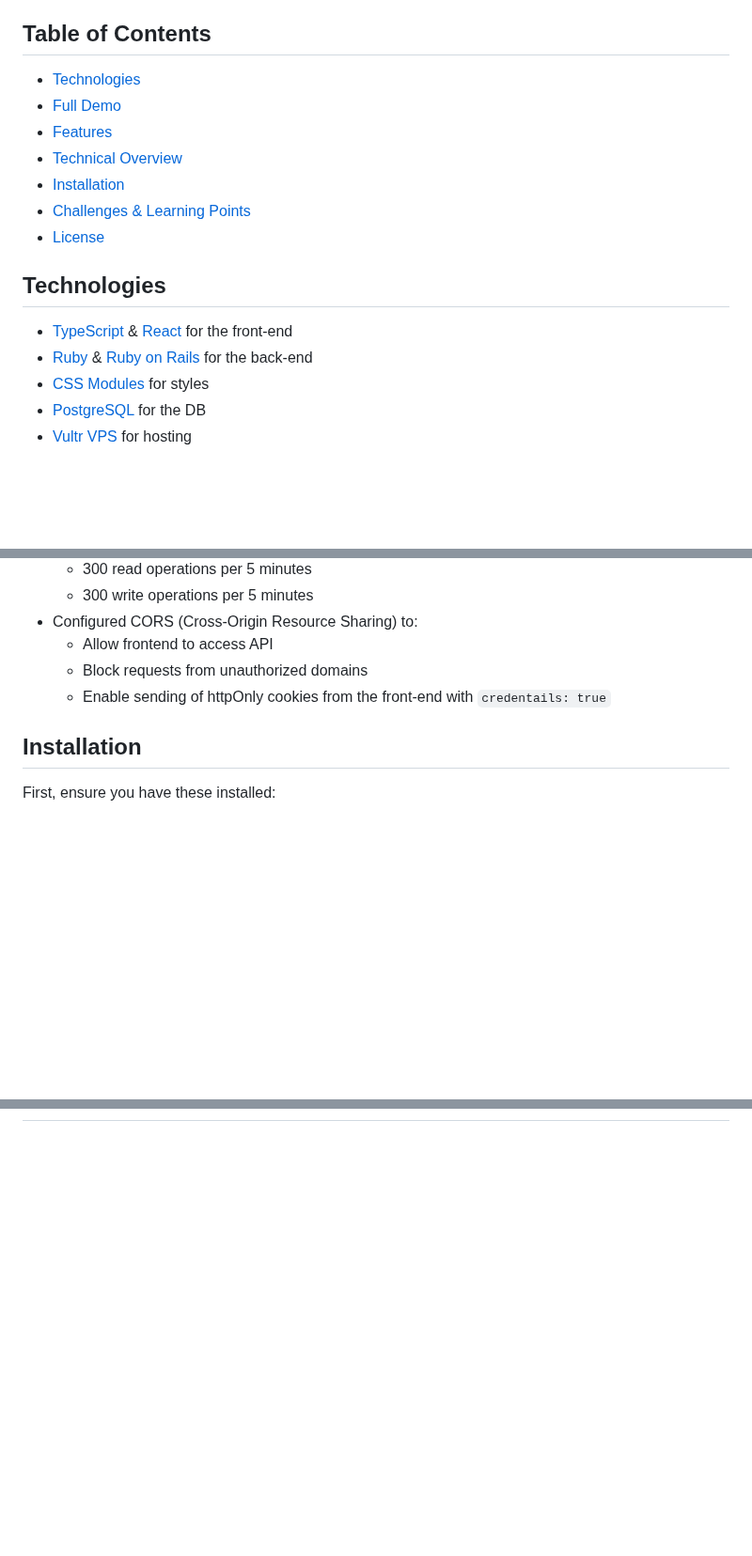
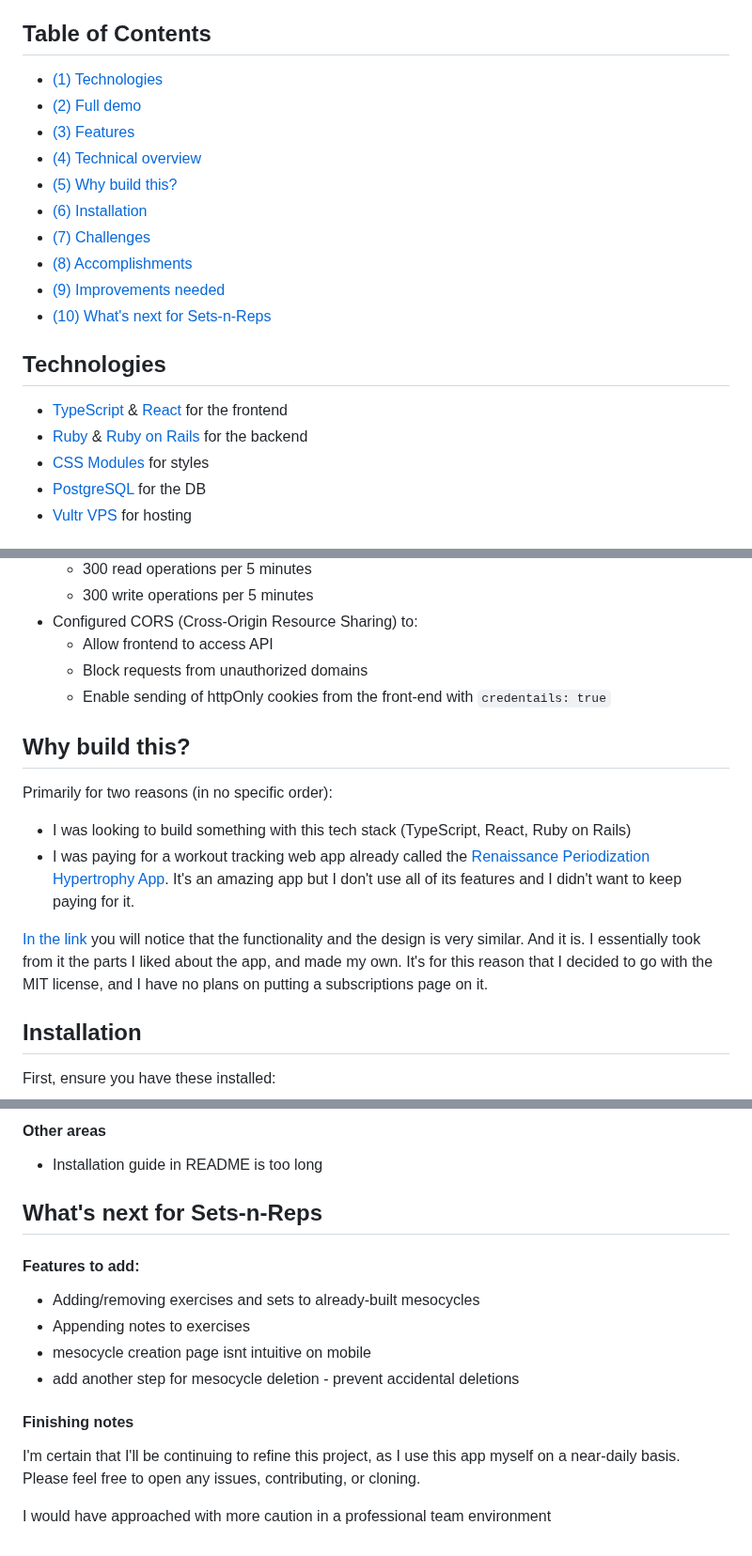
Before and after one commit to lyuhiroyama/sets-n-reps, a Markdown page: README.md, 3 parts joined by grey strips. Shown at 94% size. Drawn GitHub-style; blank space fills up the shorter version.

```diff
--- a/README.md
+++ b/README.md
@@ -16,18 +16,21 @@ It offers three key features:
 
 ## Table of Contents
 
-- [Technologies](#technologies)
-- [Full Demo](#full-demo)
-- [Features](#features)
-- [Technical Overview](#technical-overview)
-- [Installation](#installation)
-- [Challenges & Learning Points](#challenges--learning-points)
-- [License](#license)
+- [(1) Technologies](#technologies)
+- [(2) Full demo](#full-demo)
+- [(3) Features](#features)
+- [(4) Technical overview](#technical-overview)
+- [(5) Why build this?](#why-build-this)
+- [(6) Installation](#installation)
+- [(7) Challenges](#challenges)
+- [(8) Accomplishments](#accomplishments)
+- [(9) Improvements needed](#improvements-needed)
+- [(10) What's next for Sets-n-Reps](#whats-next-for-sets-n-reps)
 
 ## Technologies
 
-- [TypeScript](https://www.typescriptlang.org/) & [React](https://react.dev/) for the front-end
-- [Ruby](https://www.ruby-lang.org/en/) & [Ruby on Rails](https://rubyonrails.org/) for the back-end
+- [TypeScript](https://www.typescriptlang.org/) & [React](https://react.dev/) for the frontend
+- [Ruby](https://www.ruby-lang.org/en/) & [Ruby on Rails](https://rubyonrails.org/) for the backend
 - [CSS Modules](https://github.com/css-modules/css-modules) for styles
 - [PostgreSQL](https://www.postgresql.org/) for the DB
 - [Vultr VPS](https://www.vultr.com/) for hosting
@@ -96,6 +99,15 @@ It offers three key features:
   - Allow frontend to access API
   - Block requests from unauthorized domains
   - Enable sending of httpOnly cookies from the front-end with `credentails: true`
+
+## Why build this?
+
+Primarily for two reasons (in no specific order):
+- I was looking to build something with this tech stack (TypeScript, React, Ruby on Rails)
+- I was paying for a workout tracking web app already called the [Renaissance Periodization Hypertrophy App](https://rpstrength.com/pages/hypertrophy-app?srsltid=AfmBOooWVKvGu1J6YMuF_yhh4uo00Z_EgGPeXhZcRtGT-SJs-Kp4eMIt). It's an amazing app but I don't use all of its features and I didn't want to keep paying for it.
+
+[In the link](https://rpstrength.com/pages/hypertrophy-app?srsltid=AfmBOooWVKvGu1J6YMuF_yhh4uo00Z_EgGPeXhZcRtGT-SJs-Kp4eMIt) you will notice that the functionality and the design is very similar. And it is. I essentially took from it the parts I liked about the app, and made my own. It's for this reason that I decided to go with the MIT license, and I have no plans on putting a subscriptions page on it.
+
 
 ## Installation
 First, ensure you have these installed:
@@ -189,0 +249,18 @@ yarn start     # Starts app at http://localhost:3001
+#### Other areas
+- Installation guide in README is too long
+
+
+## What's next for Sets-n-Reps
+
+#### Features to add:
+
+- Adding/removing exercises and sets to already-built mesocycles
+- Appending notes to exercises
+- mesocycle creation page isnt intuitive on mobile
+- add another step for mesocycle deletion - prevent accidental deletions
+
+#### Finishing notes
+
+I'm certain that I'll be continuing to refine this project, as I use this app myself on a near-daily basis. Please feel free to open any issues, contributing, or cloning.
+
+I would have approached with more caution in a professional team environment
```
Also changed, not shown: other parts of README.md (+51 -4 lines).
